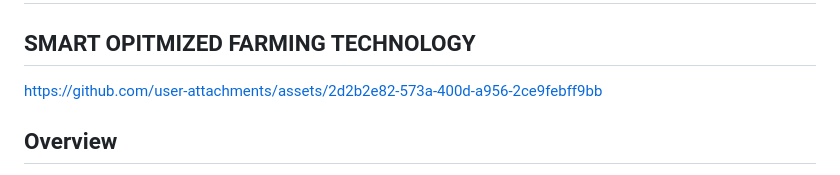
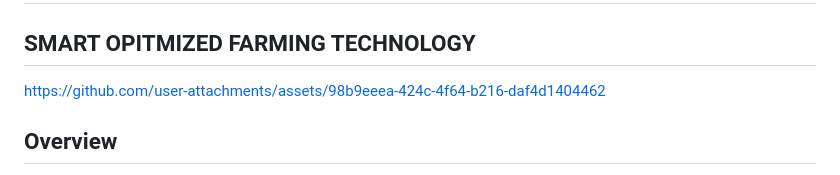
Before and after one commit to ShashankNak/Smart-Optimization-Farming-Technology, a Markdown page: README.md, the part around the change. GitHub-like rendering.

```diff
--- a/README.md
+++ b/README.md
@@ -1,8 +1,7 @@
 # S.O.F.T
 ## SMART OPITMIZED FARMING TECHNOLOGY
 
-https://github.com/user-attachments/assets/2d2b2e82-573a-400d-a956-2ce9febff9bb
-
+https://github.com/user-attachments/assets/98b9eeea-424c-4f64-b216-daf4d1404462
 ## Overview
 
 This repository contains a Flask-based web application for Smart Farming optimization Analysis. The application uses nutritional information from the farm soil lands and create a yearly plan for growing different crops without depleting the soils nutrition in that period optimally. Also, during that period, it allows to detect diseases in the plants using image localization and classification.
```
